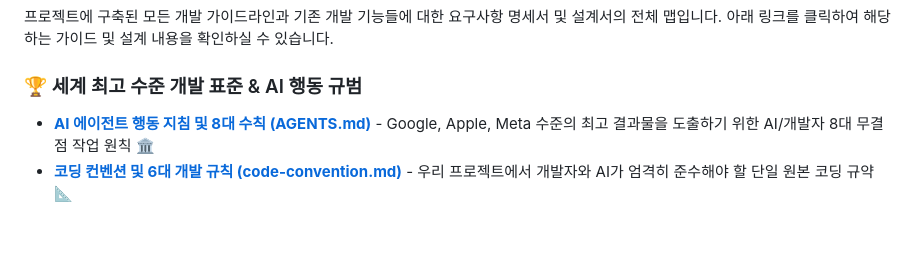
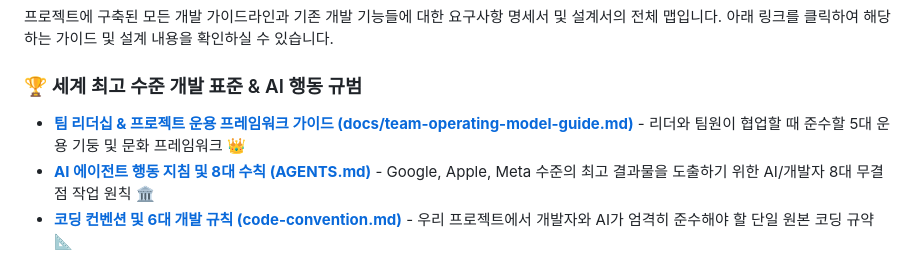
Before and after one commit to ShinhanDSProject/shinhan-delivery, a Markdown page: README.md, the part around the change. Rendered like a GitHub page; blank space fills up the shorter version.

Commit message:
docs: Enshrined Team Operating Model and Leadership Framework in docs/team-operating-model-guide.md

```diff
--- a/README.md
+++ b/README.md
@@ -52,6 +52,7 @@ git config --local commit.template .gitmessage
 아래 링크를 클릭하여 해당하는 가이드 및 설계 내용을 확인하실 수 있습니다.
 
 ### 🏆 세계 최고 수준 개발 표준 & AI 행동 규범
+* [**팀 리더십 & 프로젝트 운용 프레임워크 가이드 (docs/team-operating-model-guide.md)**](./docs/team-operating-model-guide.md) - 리더와 팀원이 협업할 때 준수할 5대 운용 기둥 및 문화 프레임워크 👑
 * [**AI 에이전트 행동 지침 및 8대 수칙 (AGENTS.md)**](./AGENTS.md) - Google, Apple, Meta 수준의 최고 결과물을 도출하기 위한 AI/개발자 8대 무결점 작업 원칙 🏛️
 * [**코딩 컨벤션 및 6대 개발 규칙 (code-convention.md)**](./code-convention.md) - 우리 프로젝트에서 개발자와 AI가 엄격히 준수해야 할 단일 원본 코딩 규약 📐
 
```
Also changed, not shown: docs/team-operating-model-guide.md (added, +92 -0 lines).
